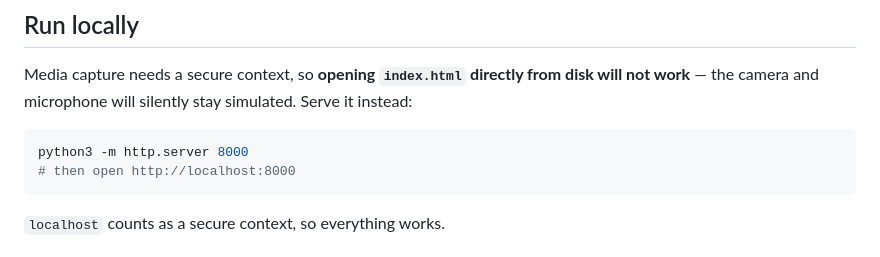
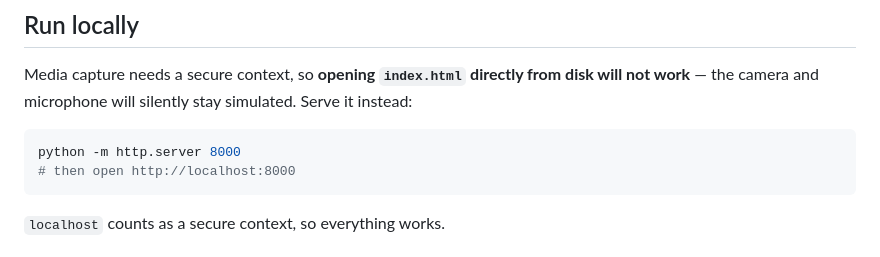
Before and after one commit to Arshpreet-2/SixthSense, a Markdown page: README.md, the part around the change. GitHub-like rendering.

````diff
--- a/README.md
+++ b/README.md
@@ -94,7 +94,7 @@ Media capture needs a secure context, so **opening `index.html` directly from di
 work** — the camera and microphone will silently stay simulated. Serve it instead:
 
 ```bash
-python3 -m http.server 8000
+python -m http.server 8000
 # then open http://localhost:8000
 ```
 
````
